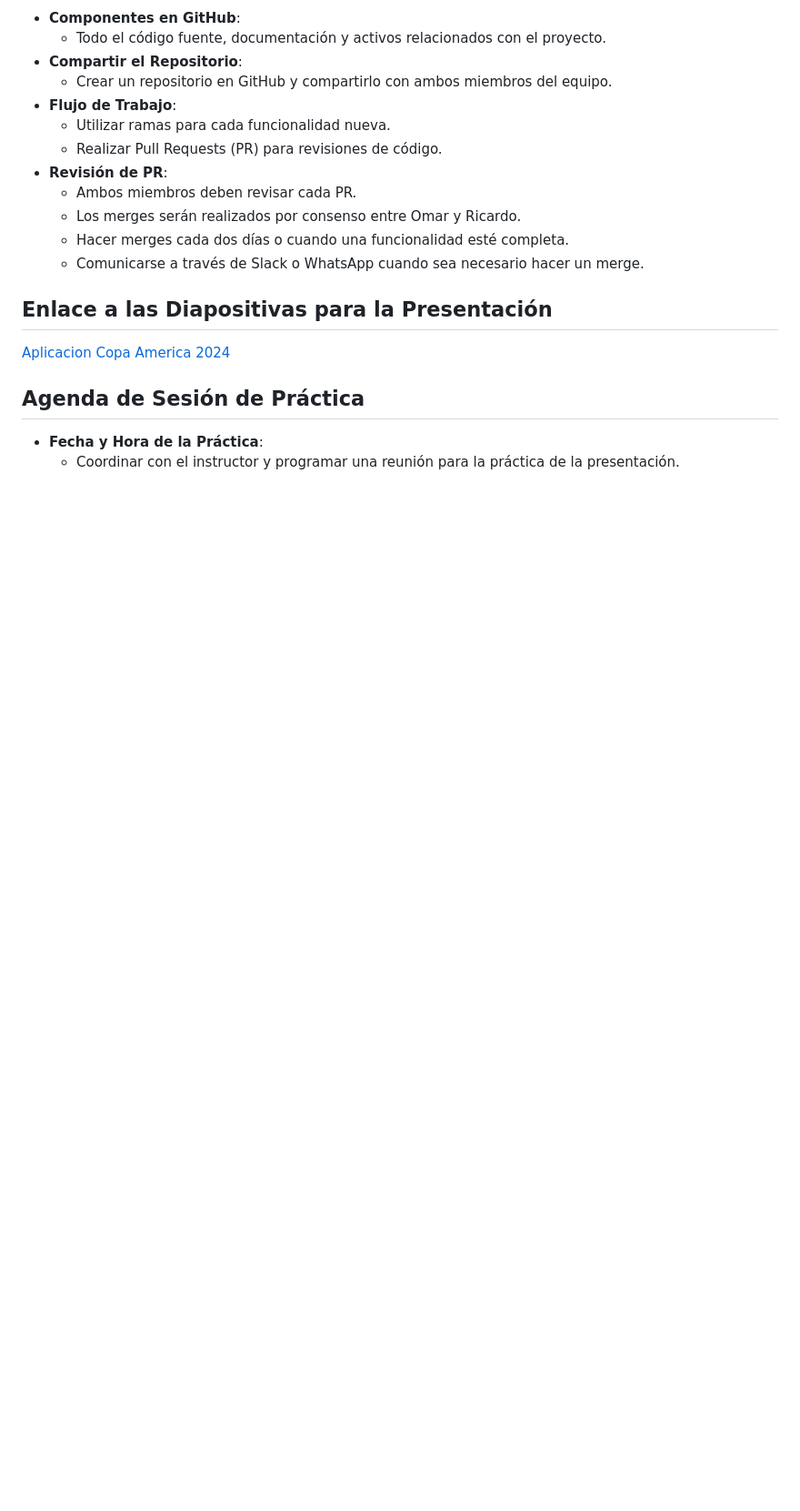
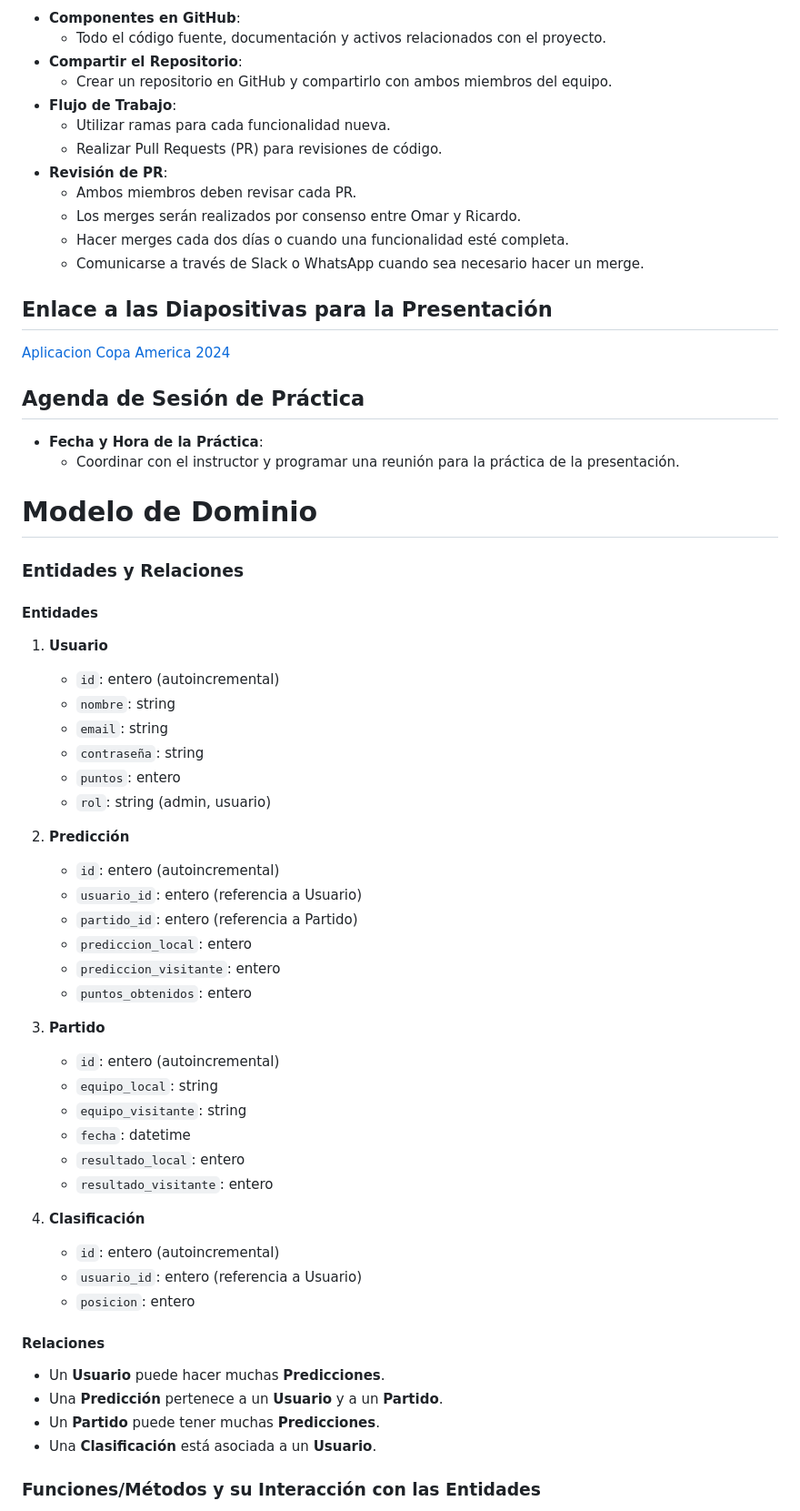
Before and after one commit to EnterTechTeam-RicOmar/copa-america2024, a Markdown page: README.md, the part around the change printed below. Shown: that part at 91% size. Rendered like a GitHub page; blank space fills up the shorter version.

Commit message:
modelo de dominio

```diff
--- a/README.md
+++ b/README.md
@@ -103,3 +103,48 @@ Proyecto Enter Tech School, para esarrollar una aplicación interactiva para la
 
 - **Fecha y Hora de la Práctica**:
   - Coordinar con el instructor y programar una reunión para la práctica de la presentación.
+
+# Modelo de Dominio
+
+### Entidades y Relaciones
+
+#### Entidades
+
+1. **Usuario**
+   - `id`: entero (autoincremental)
+   - `nombre`: string
+   - `email`: string
+   - `contraseña`: string
+   - `puntos`: entero
+   - `rol`: string (admin, usuario)
+
+2. **Predicción**
+   - `id`: entero (autoincremental)
+   - `usuario_id`: entero (referencia a Usuario)
+   - `partido_id`: entero (referencia a Partido)
+   - `prediccion_local`: entero
+   - `prediccion_visitante`: entero
+   - `puntos_obtenidos`: entero
+
+3. **Partido**
+   - `id`: entero (autoincremental)
+   - `equipo_local`: string
+   - `equipo_visitante`: string
+   - `fecha`: datetime
+   - `resultado_local`: entero
+   - `resultado_visitante`: entero
+
+4. **Clasificación**
+   - `id`: entero (autoincremental)
+   - `usuario_id`: entero (referencia a Usuario)
+   - `posicion`: entero
+
+#### Relaciones
+
+- Un **Usuario** puede hacer muchas **Predicciones**.
+- Una **Predicción** pertenece a un **Usuario** y a un **Partido**.
+- Un **Partido** puede tener muchas **Predicciones**.
+- Una **Clasificación** está asociada a un **Usuario**.
+
+### Funciones/Métodos y su Interacción con las Entidades
+
```
Also changed, not shown: other parts of README.md (+47 -0 lines).
